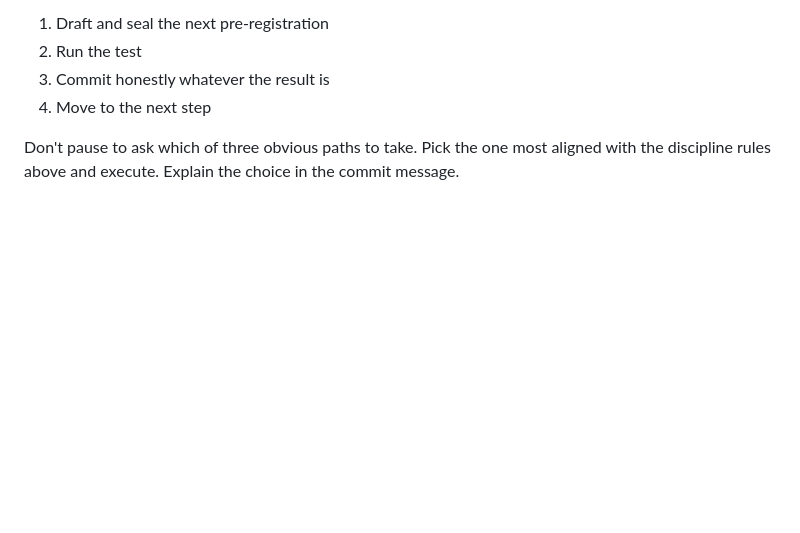
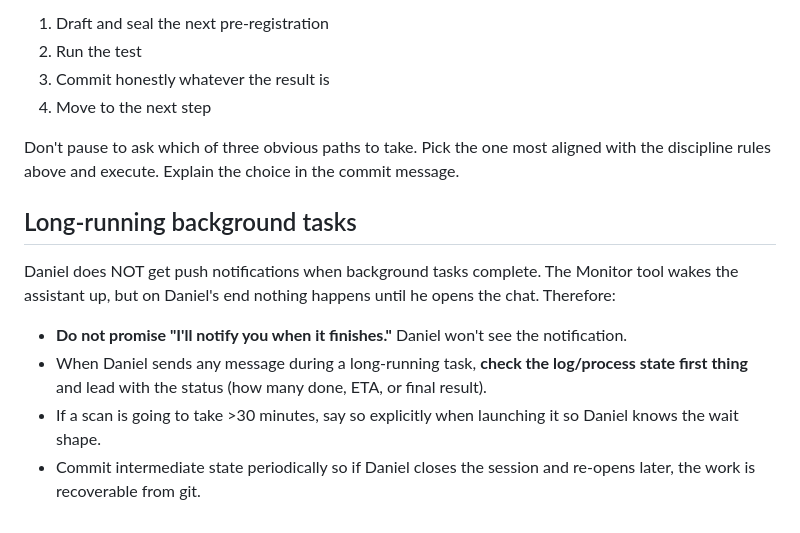
Before and after one commit to Raynergy-svg/ccr-coherent-capture-theory, a Markdown page: CLAUDE.md, the part around the change. Drawn GitHub-style; blank space fills up the shorter version.

Commit message:
CLAUDE.md: add section on long-running task UX (Daniel does not get push notifications)

```diff
--- a/CLAUDE.md
+++ b/CLAUDE.md
@@ -54,3 +54,12 @@ When Daniel says "continue," "proceed," "go," or doesn't redirect after a result
 4. Move to the next step
 
 Don't pause to ask which of three obvious paths to take. Pick the one most aligned with the discipline rules above and execute. Explain the choice in the commit message.
+
+## Long-running background tasks
+
+Daniel does NOT get push notifications when background tasks complete. The Monitor tool wakes the assistant up, but on Daniel's end nothing happens until he opens the chat. Therefore:
+
+- **Do not promise "I'll notify you when it finishes."** Daniel won't see the notification.
+- When Daniel sends any message during a long-running task, **check the log/process state first thing** and lead with the status (how many done, ETA, or final result).
+- If a scan is going to take >30 minutes, say so explicitly when launching it so Daniel knows the wait shape.
+- Commit intermediate state periodically so if Daniel closes the session and re-opens later, the work is recoverable from git.
```
